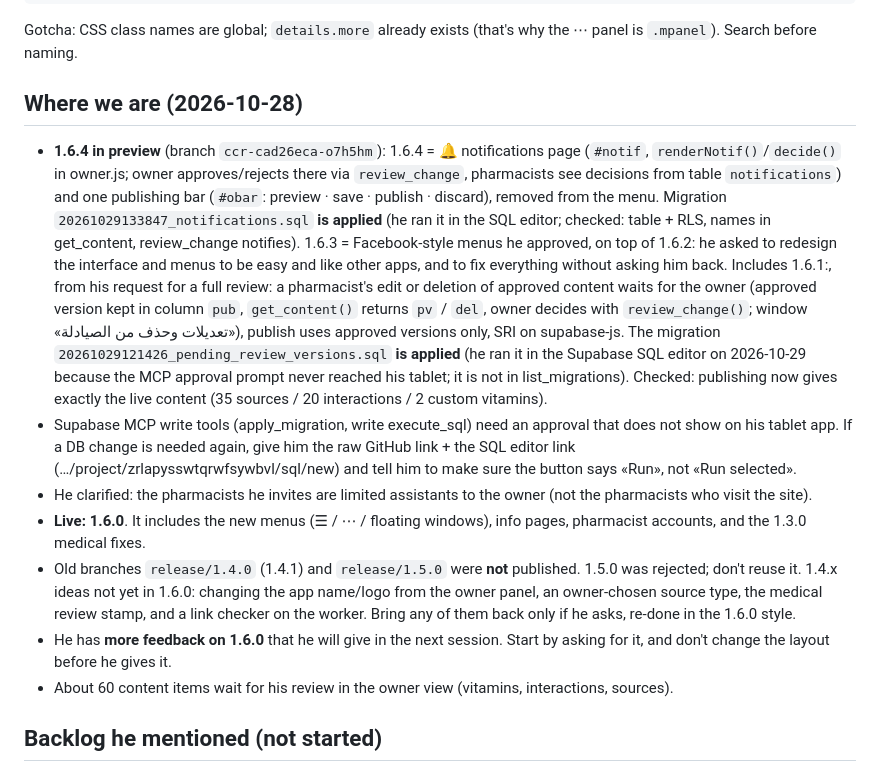
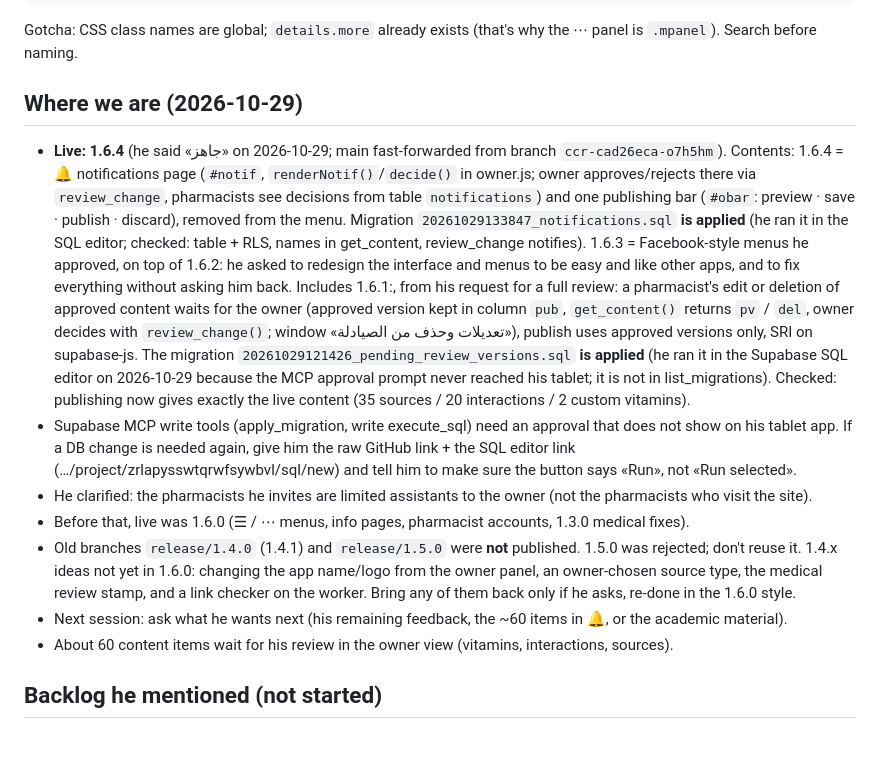
Before and after one commit to vitawaw/vitawaw.github.io, a Markdown page: CLAUDE.md, the part around the change. GitHub-like rendering; blank space fills up the shorter version.

Commit message:
Handoff notes: 1.6.4 is live
Co-Authored-By: Claude Opus 5.5 <noreply@anthropic.com>
Claude-Session: https://claude.ai/code/session_01RPdTm9eCffxbHfAx3gDuj3

````diff
--- a/CLAUDE.md
+++ b/CLAUDE.md
@@ -66,8 +66,8 @@ node tests/worker_test.mjs       # edge worker
 ```
 Gotcha: CSS class names are global; `details.more` already exists (that's why the ⋯ panel is `.mpanel`). Search before naming.
 
-## Where we are (2026-10-28)
-- **1.6.4 in preview** (branch `ccr-cad26eca-o7h5hm`): 1.6.4 = 🔔 notifications page (`#notif`, `renderNotif()`/`decide()` in
+## Where we are (2026-10-29)
+- **Live: 1.6.4** (he said «جاهز» on 2026-10-29; main fast-forwarded from branch `ccr-cad26eca-o7h5hm`). Contents: 1.6.4 = 🔔 notifications page (`#notif`, `renderNotif()`/`decide()` in
   owner.js; owner approves/rejects there via `review_change`, pharmacists see decisions from table `notifications`) and one
   publishing bar (`#obar`: preview · save · publish · discard), removed from the menu. Migration `20261029133847_notifications.sql`
   **is applied** (he ran it in the SQL editor; checked: table + RLS, names in get_content, review_change notifies). 1.6.3 = Facebook-style menus he approved, on top of 1.6.2: he asked to redesign the interface and menus to be easy and like other
@@ -81,13 +81,11 @@ Gotcha: CSS class names are global; `details.more` already exists (that's why th
   If a DB change is needed again, give him the raw GitHub link + the SQL editor link (…/project/zrlapysswtqrwfsywbvl/sql/new)
   and tell him to make sure the button says «Run», not «Run selected».
 - He clarified: the pharmacists he invites are limited assistants to the owner (not the pharmacists who visit the site).
-- **Live: 1.6.0**. It includes the new menus (☰ / ⋯ / floating windows), info pages, pharmacist accounts, and the 1.3.0
-  medical fixes.
+- Before that, live was 1.6.0 (☰ / ⋯ menus, info pages, pharmacist accounts, 1.3.0 medical fixes).
 - Old branches `release/1.4.0` (1.4.1) and `release/1.5.0` were **not** published. 1.5.0 was rejected; don't reuse it.
   1.4.x ideas not yet in 1.6.0: changing the app name/logo from the owner panel, an owner-chosen source type,
   the medical review stamp, and a link checker on the worker. Bring any of them back only if he asks, re-done in the 1.6.0 style.
-- He has **more feedback on 1.6.0** that he will give in the next session. Start by asking for it, and don't change the
-  layout before he gives it.
+- Next session: ask what he wants next (his remaining feedback, the ~60 items in 🔔, or the academic material).
 - About 60 content items wait for his review in the owner view (vitamins, interactions, sources).
 
 ## Backlog he mentioned (not started)
````
